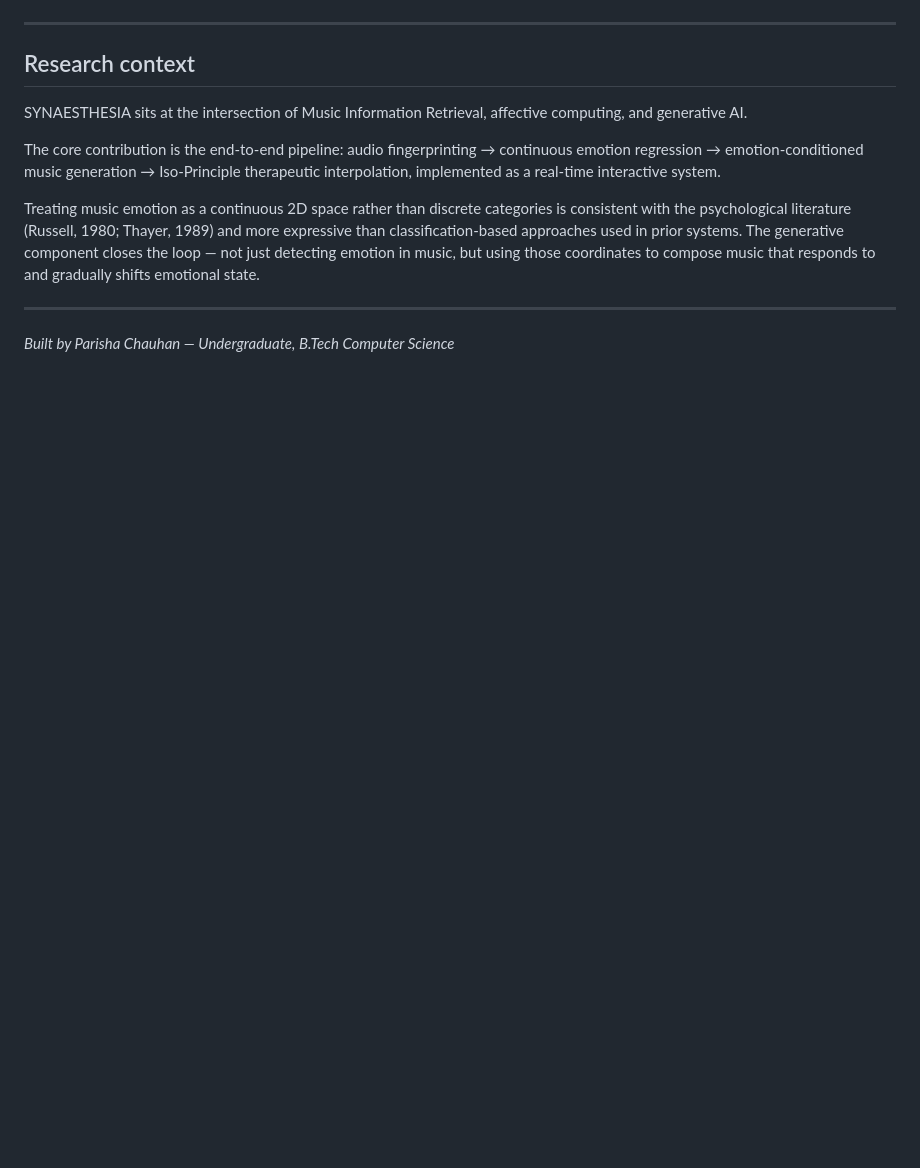
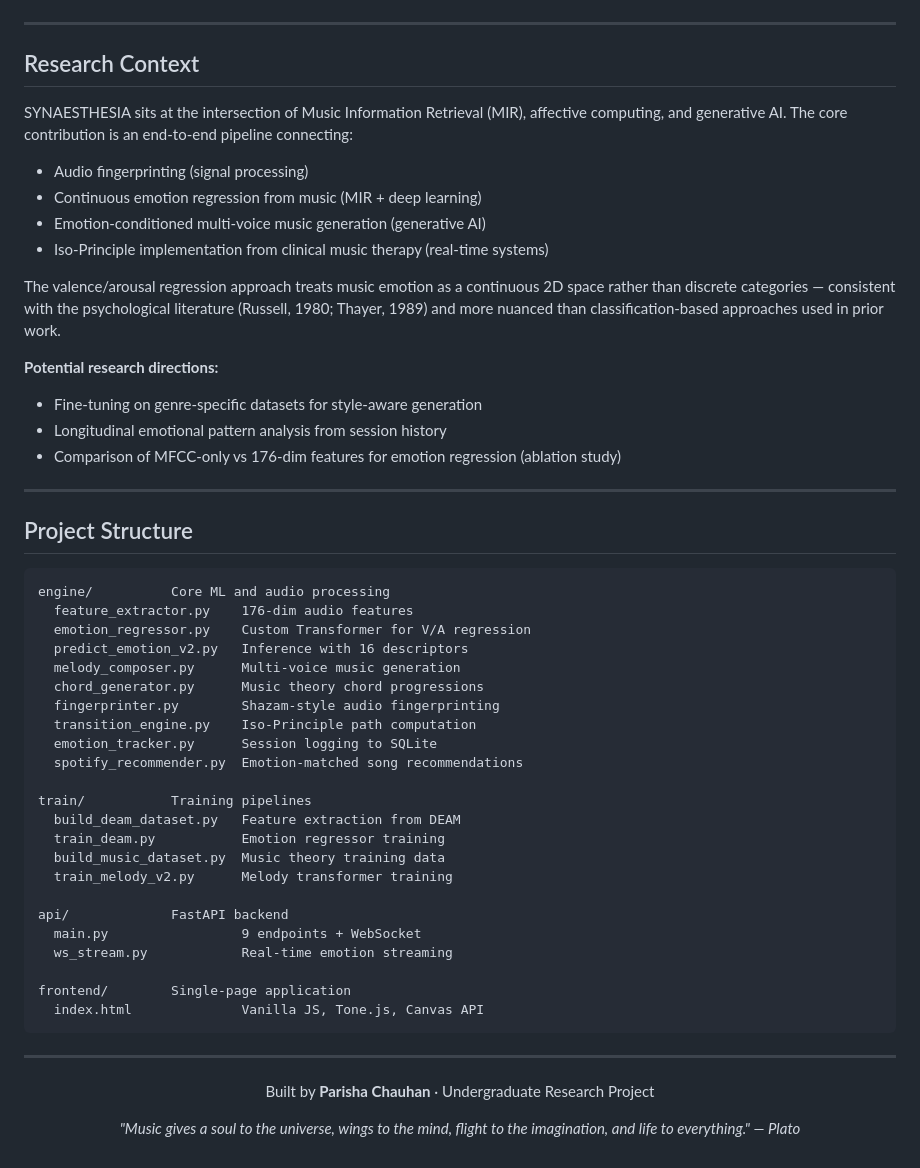
Before and after one commit to Shylin26/Synaesthesia, a Markdown page: README.md, the part around one of its changes. Drawn GitHub-style; blank space fills up the shorter version.

````diff
--- a/README.md
+++ b/README.md
@@ -120,14 +152,58 @@ Track suggestions use Spotify’s API. Copy `.env.example` to `.env`, set `SPOTI
 
 ---
 
-## Research context
+## Research Context
 
-SYNAESTHESIA sits at the intersection of Music Information Retrieval, affective computing, and generative AI.
+SYNAESTHESIA sits at the intersection of Music Information Retrieval (MIR), affective computing, and generative AI. The core contribution is an end-to-end pipeline connecting:
 
-The core contribution is the end-to-end pipeline: audio fingerprinting → continuous emotion regression → emotion-conditioned music generation → Iso-Principle therapeutic interpolation, implemented as a real-time interactive system.
+- Audio fingerprinting (signal processing)
+- Continuous emotion regression from music (MIR + deep learning)
+- Emotion-conditioned multi-voice music generation (generative AI)
+- Iso-Principle implementation from clinical music therapy (real-time systems)
 
-Treating music emotion as a continuous 2D space rather than discrete categories is consistent with the psychological literature (Russell, 1980; Thayer, 1989) and more expressive than classification-based approaches used in prior systems. The generative component closes the loop — not just detecting emotion in music, but using those coordinates to compose music that responds to and gradually shifts emotional state.
+The valence/arousal regression approach treats music emotion as a continuous 2D space rather than discrete categories — consistent with the psychological literature (Russell, 1980; Thayer, 1989) and more nuanced than classification-based approaches used in prior work.
+
+**Potential research directions:**
+- Fine-tuning on genre-specific datasets for style-aware generation
+- Longitudinal emotional pattern analysis from session history
+- Comparison of MFCC-only vs 176-dim features for emotion regression (ablation study)
 
 ---
 
-*Built by Parisha Chauhan — Undergraduate, B.Tech Computer Science*
+## Project Structure
+
+```
+engine/          Core ML and audio processing
+  feature_extractor.py    176-dim audio features
+  emotion_regressor.py    Custom Transformer for V/A regression
+  predict_emotion_v2.py   Inference with 16 descriptors
+  melody_composer.py      Multi-voice music generation
+  chord_generator.py      Music theory chord progressions
+  fingerprinter.py        Shazam-style audio fingerprinting
+  transition_engine.py    Iso-Principle path computation
+  emotion_tracker.py      Session logging to SQLite
+  spotify_recommender.py  Emotion-matched song recommendations
+
+train/           Training pipelines
+  build_deam_dataset.py   Feature extraction from DEAM
+  train_deam.py           Emotion regressor training
+  build_music_dataset.py  Music theory training data
+  train_melody_v2.py      Melody transformer training
+
+api/             FastAPI backend
+  main.py                 9 endpoints + WebSocket
+  ws_stream.py            Real-time emotion streaming
+
+frontend/        Single-page application
+  index.html              Vanilla JS, Tone.js, Canvas API
+```
+
+---
+
+<div align="center">
+
+Built by **Parisha Chauhan** · Undergraduate Research Project
+
+*"Music gives a soul to the universe, wings to the mind, flight to the imagination, and life to everything." — Plato*
+
+</div>
````
Also changed, not shown: other parts of README.md (+99 -67 lines).
